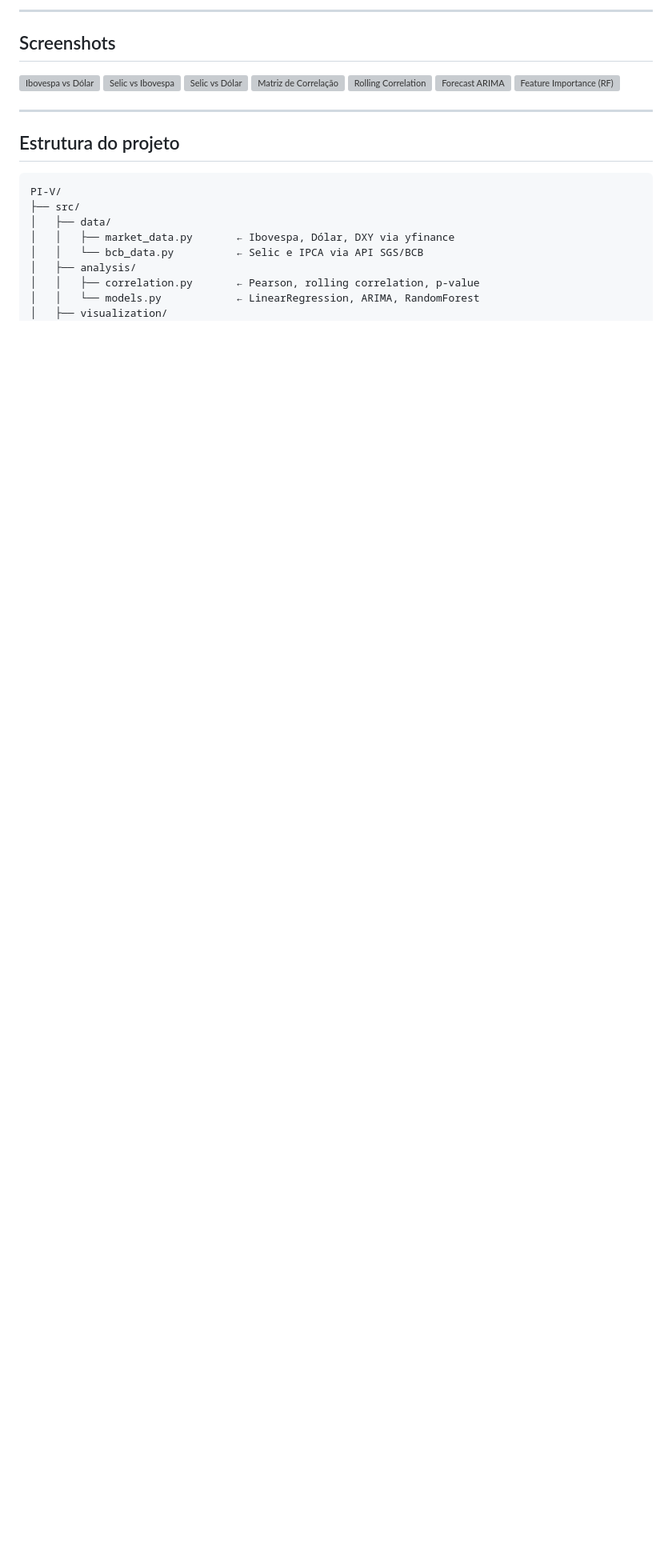
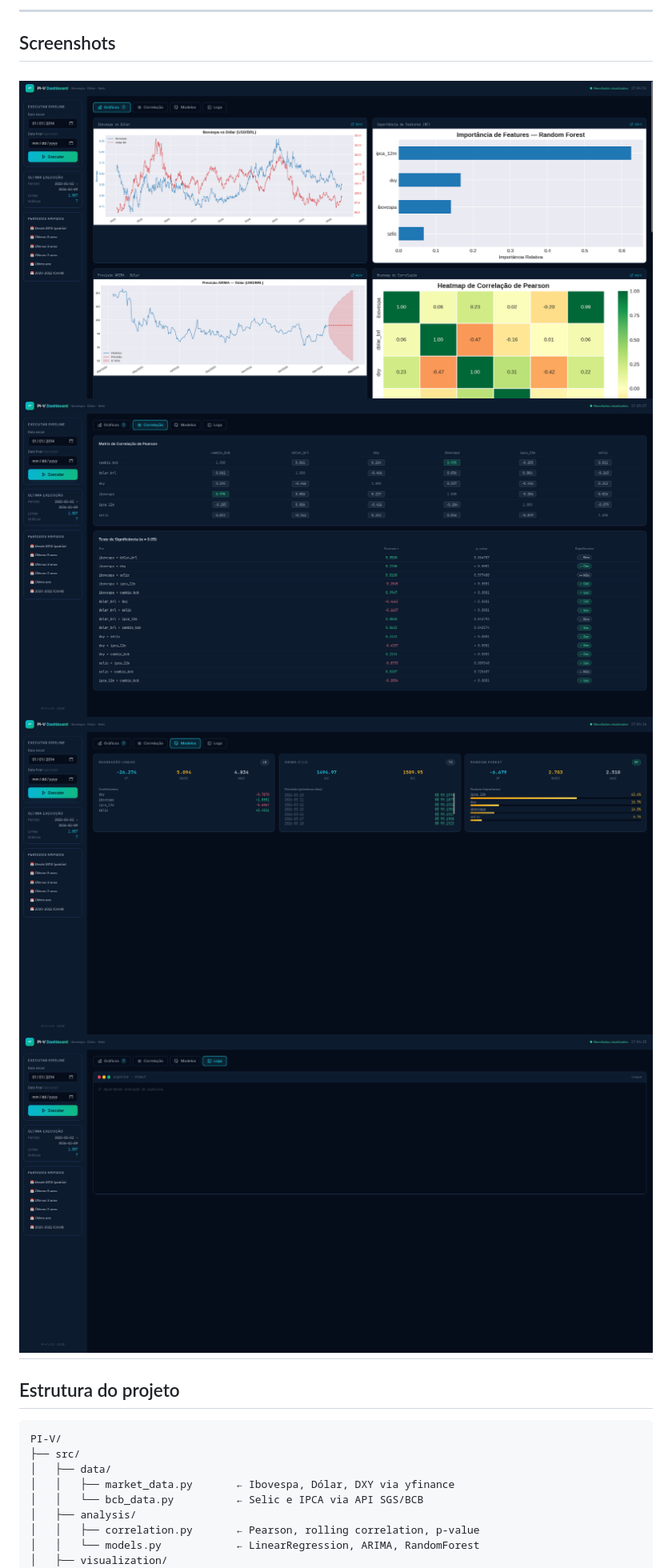
Before and after one commit to LeoJAndrade/monetary-policy-impact-analyzer, a Markdown page: README.md, the part around the change. Shown at 80% size. GitHub-like rendering; blank space fills up the shorter version; grey boxes are pictures that could not be loaded.

Commit message:
fix: readme screenshots

```diff
--- a/README.md
+++ b/README.md
@@ -21,14 +21,10 @@ O **PI-V** é um pipeline de análise macro-financeira que:
 
 ## Screenshots
 
-![Ibovespa vs Dólar](reports/dual_line_ibovespa_dolar.png)
-![Selic vs Ibovespa](reports/selic_vs_ibovespa.png)
-![Selic vs Dólar](reports/selic_vs_dolar_brl.png)
-![Matriz de Correlação](reports/heatmap_correlacao.png)
-![Rolling Correlation](reports/rolling_correlation.png)
-![Forecast ARIMA](reports/forecast_arima.png)
-![Feature Importance (RF)](reports/feature_importance_rf.png)
-
+![Screenshot](./screenshots/image1.png)
+![Screenshot](./screenshots/image2.png)
+![Screenshot](./screenshots/image3.png)
+![Screenshot](./screenshots/image4.png)
 ---
 
 ## Estrutura do projeto
```
